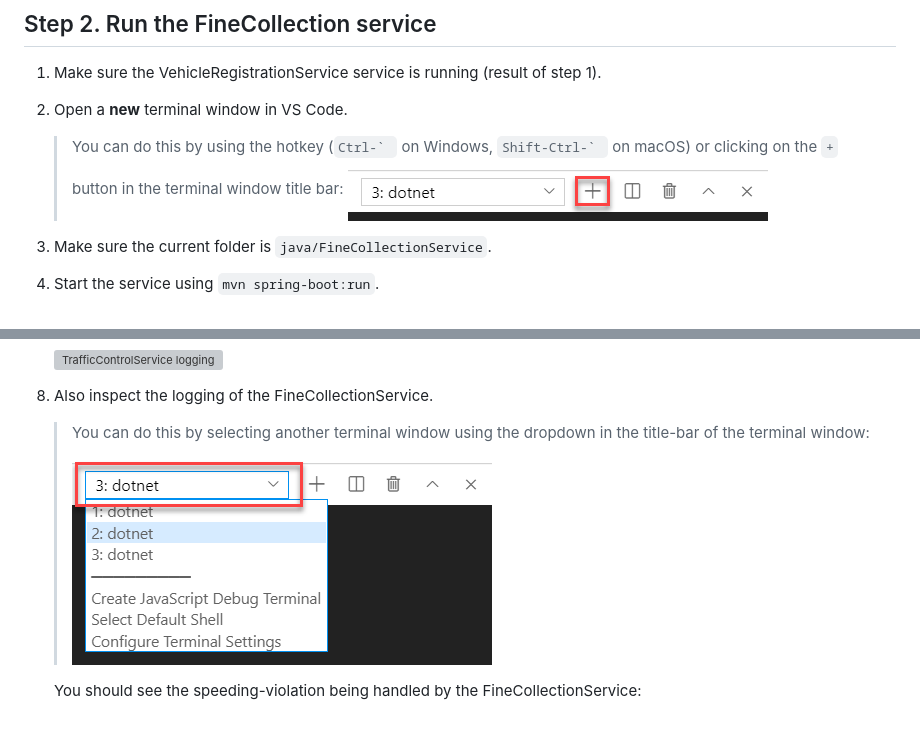
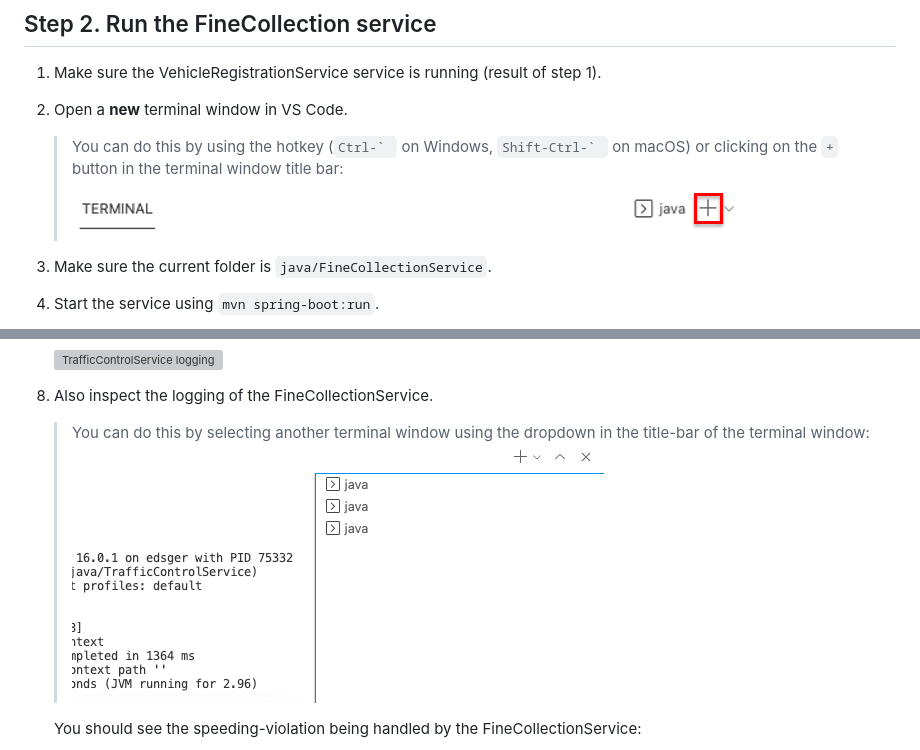
Before and after one commit to EdwinVW/dapr-workshop, a Markdown page: Assignment01/step-by-step-java.md, 2 parts joined by grey strips. Drawn GitHub-style; pictures changed too: Assignment01/img/terminal-dropdown-java.png (added), Assignment01/img/terminal-new-java.png (added); blank space fills up the shorter version; grey boxes are pictures that could not be loaded.

Commit message:
(java) Update images of terminal in VS Code (#21)
* (java) Update image of terminal in VS Code

* Update multiple terminals screenshot

```diff
--- a/Assignment01/step-by-step-java.md
+++ b/Assignment01/step-by-step-java.md
@@ -67,7 +67,7 @@ Now you can test whether you can call the VehicleRegistrationService. You can do
 1. Open a **new** terminal window in VS Code.
 
    > You can do this by using the hotkey (``Ctrl-` `` on Windows, ``Shift-Ctrl-` `` on macOS) or clicking on the `+` button in the terminal window title bar:
-   > ![](img/terminal-new.png)
+   > ![](img/terminal-new-java.png)
 
 1. Make sure the current folder is `java/FineCollectionService`.
 
@@ -104,7 +104,7 @@ Now you can test whether you can call the VehicleRegistrationService. You can do
 1. Also inspect the logging of the FineCollectionService.
 
    > You can do this by selecting another terminal window using the dropdown in the title-bar of the terminal window:
-   > ![](img/terminal-dropdown.png)
+   > ![](img/terminal-dropdown-java.png)
 
    You should see the speeding-violation being handled by the FineCollectionService:
 
```
